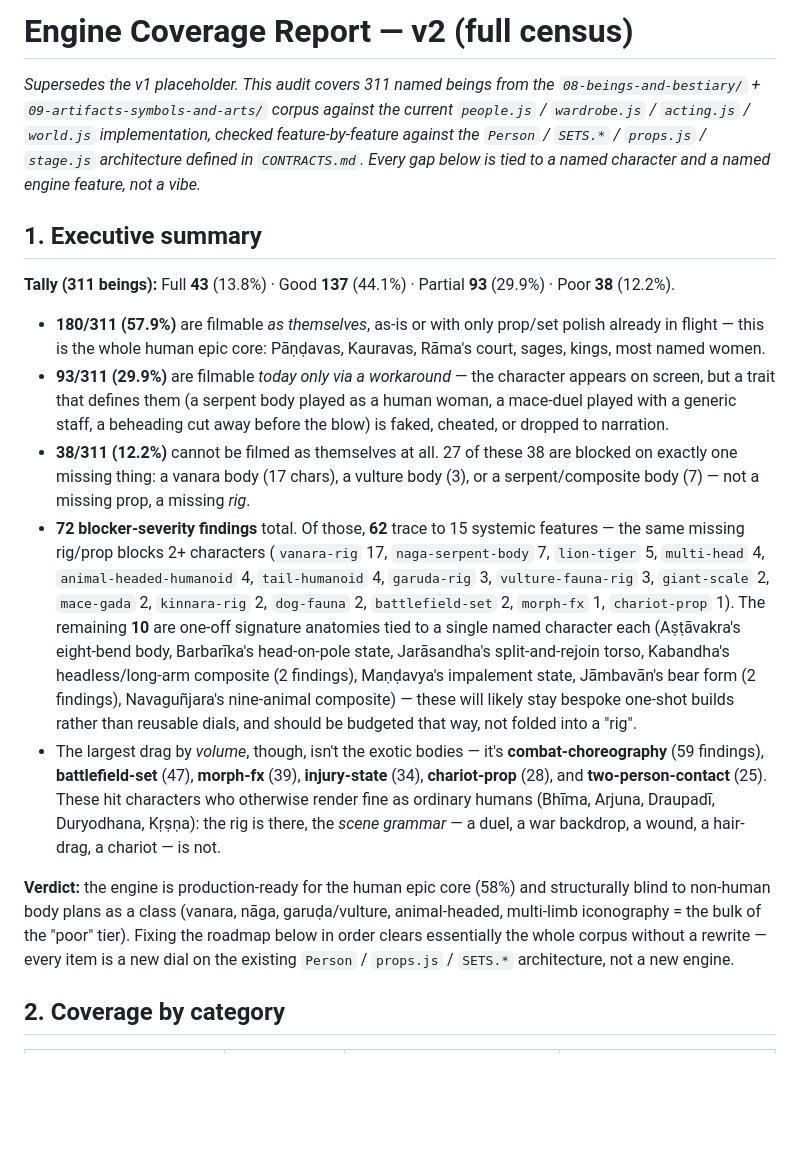
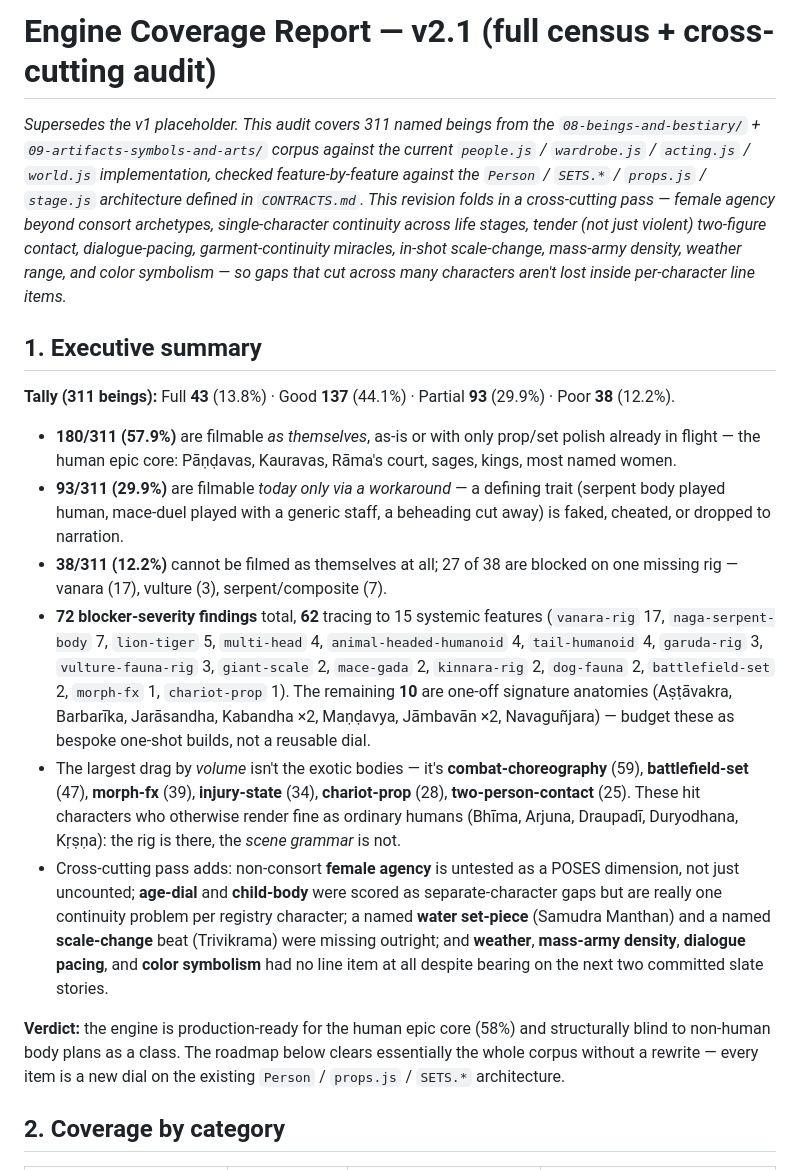
Before and after one commit to thekoalaperson/the-Hindu-timeline, a Markdown page: media/engine/COVERAGE.md, the part around one of its changes. Drawn GitHub-style; blank space fills up the shorter version.

```diff
--- a/media/engine/COVERAGE.md
+++ b/media/engine/COVERAGE.md
@@ -1,11 +1,15 @@
-# Engine Coverage Report — v2 (full census)
+# Engine Coverage Report — v2.1 (full census + cross-cutting audit)
 
 *Supersedes the v1 placeholder. This audit covers 311 named beings from the
 `08-beings-and-bestiary/` + `09-artifacts-symbols-and-arts/` corpus against the
 current `people.js` / `wardrobe.js` / `acting.js` / `world.js` implementation,
 checked feature-by-feature against the `Person` / `SETS.*` / `props.js` /
-`stage.js` architecture defined in `CONTRACTS.md`. Every gap below is tied to a
-named character and a named engine feature, not a vibe.*
+`stage.js` architecture defined in `CONTRACTS.md`. This revision folds in a
+cross-cutting pass — female agency beyond consort archetypes, single-character
+continuity across life stages, tender (not just violent) two-figure contact,
+dialogue-pacing, garment-continuity miracles, in-shot scale-change, mass-army
+density, weather range, and color symbolism — so gaps that cut across many
+characters aren't lost inside per-character line items.*
 
 ## 1. Executive summary
 
@@ -13,42 +17,40 @@ named character and a named engine feature, not a vibe.*
 **93** (29.9%) · Poor **38** (12.2%).
 
 - **180/311 (57.9%)** are filmable *as themselves*, as-is or with only prop/set
-  polish already in flight — this is the whole human epic core: Pāṇḍavas,
-  Kauravas, Rāma's court, sages, kings, most named women.
-- **93/311 (29.9%)** are filmable *today only via a workaround* — the character
-  appears on screen, but a trait that defines them (a serpent body played as a
-  human woman, a mace-duel played with a generic staff, a beheading cut away
-  before the blow) is faked, cheated, or dropped to narration.
-- **38/311 (12.2%)** cannot be filmed as themselves at all. 27 of these 38 are
-  blocked on exactly one missing thing: a vanara body (17 chars), a vulture
-  body (3), or a serpent/composite body (7) — not a missing prop, a missing
-  *rig*.
-- **72 blocker-severity findings** total. Of those, **62** trace to 15 systemic
-  features — the same missing rig/prop blocks 2+ characters (`vanara-rig` 17,
-  `naga-serpent-body` 7, `lion-tiger` 5, `multi-head` 4, `animal-headed-humanoid`
-  4, `tail-humanoid` 4, `garuda-rig` 3, `vulture-fauna-rig` 3, `giant-scale` 2,
-  `mace-gada` 2, `kinnara-rig` 2, `dog-fauna` 2, `battlefield-set` 2, `morph-fx`
-  1, `chariot-prop` 1). The remaining **10** are one-off signature anatomies
-  tied to a single named character each (Aṣṭāvakra's eight-bend body,
-  Barbarīka's head-on-pole state, Jarāsandha's split-and-rejoin torso,
-  Kabandha's headless/long-arm composite (2 findings), Maṇḍavya's impalement
-  state, Jāmbavān's bear form (2 findings), Navaguñjara's nine-animal
-  composite) — these will likely stay bespoke one-shot builds rather than
-  reusable dials, and should be budgeted that way, not folded into a "rig".
-- The largest drag by *volume*, though, isn't the exotic bodies — it's
-  **combat-choreography** (59 findings), **battlefield-set** (47),
-  **morph-fx** (39), **injury-state** (34), **chariot-prop** (28), and
-  **two-person-contact** (25). These hit characters who otherwise render fine
-  as ordinary humans (Bhīma, Arjuna, Draupadī, Duryodhana, Kṛṣṇa): the rig is
-  there, the *scene grammar* — a duel, a war backdrop, a wound, a hair-drag,
-  a chariot — is not.
+  polish already in flight — the human epic core: Pāṇḍavas, Kauravas, Rāma's
+  court, sages, kings, most named women.
+- **93/311 (29.9%)** are filmable *today only via a workaround* — a defining
+  trait (serpent body played human, mace-duel played with a generic staff, a
+  beheading cut away) is faked, cheated, or dropped to narration.
+- **38/311 (12.2%)** cannot be filmed as themselves at all; 27 of 38 are
+  blocked on one missing rig — vanara (17), vulture (3), serpent/composite (7).
+- **72 blocker-severity findings** total, **62** tracing to 15 systemic
+  features (`vanara-rig` 17, `naga-serpent-body` 7, `lion-tiger` 5, `multi-head`
+  4, `animal-headed-humanoid` 4, `tail-humanoid` 4, `garuda-rig` 3,
+  `vulture-fauna-rig` 3, `giant-scale` 2, `mace-gada` 2, `kinnara-rig` 2,
+  `dog-fauna` 2, `battlefield-set` 2, `morph-fx` 1, `chariot-prop` 1). The
+  remaining **10** are one-off signature anatomies (Aṣṭāvakra, Barbarīka,
+  Jarāsandha, Kabandha ×2, Maṇḍavya, Jāmbavān ×2, Navaguñjara) — budget these
+  as bespoke one-shot builds, not a reusable dial.
+- The largest drag by *volume* isn't the exotic bodies — it's
+  **combat-choreography** (59), **battlefield-set** (47), **morph-fx** (39),
+  **injury-state** (34), **chariot-prop** (28), **two-person-contact** (25).
+  These hit characters who otherwise render fine as ordinary humans (Bhīma,
+  Arjuna, Draupadī, Duryodhana, Kṛṣṇa): the rig is there, the *scene grammar*
+  is not.
+- Cross-cutting pass adds: non-consort **female agency** is untested as a
+  POSES dimension, not just uncounted; **age-dial** and **child-body** were
+  scored as separate-character gaps but are really one continuity problem per
+  registry character; a named **water set-piece** (Samudra Manthan) and a
+  named **scale-change** beat (Trivikrama) were missing outright; and
+  **weather**, **mass-army density**, **dialogue pacing**, and **color
+  symbolism** had no line item at all despite bearing on the next two
+  committed slate stories.
 
 **Verdict:** the engine is production-ready for the human epic core (58%) and
-structurally blind to non-human body plans as a class (vanara, nāga,
-garuḍa/vulture, animal-headed, multi-limb iconography = the bulk of the
-"poor" tier). Fixing the roadmap below in order clears essentially the whole
-corpus without a rewrite — every item is a new dial on the existing `Person` /
-`props.js` / `SETS.*` architecture, not a new engine.
+structurally blind to non-human body plans as a class. The roadmap below
+clears essentially the whole corpus without a rewrite — every item is a new
+dial on the existing `Person` / `props.js` / `SETS.*` architecture.
 
 ## 2. Coverage by category
 
```
Also changed, not shown: other parts of media/engine/COVERAGE.md (+96 -82 lines).
